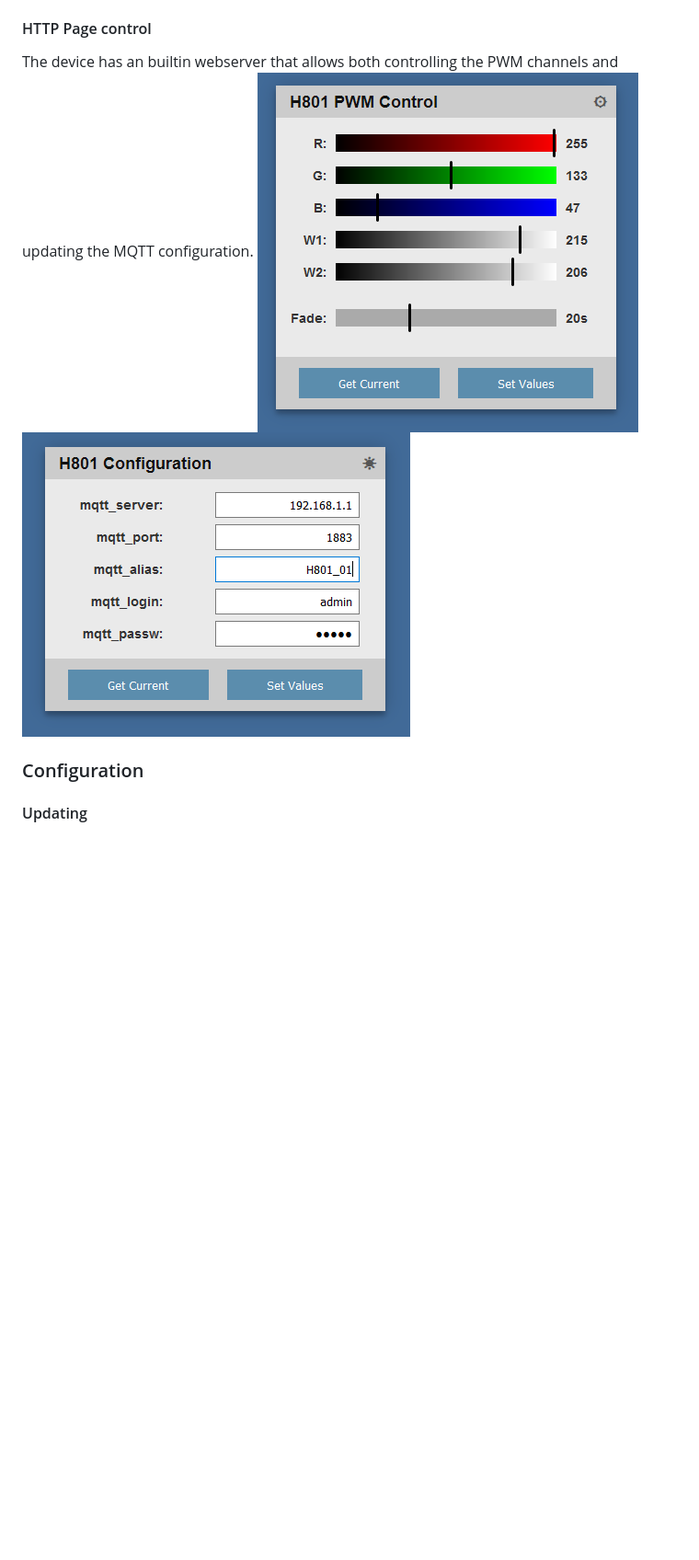
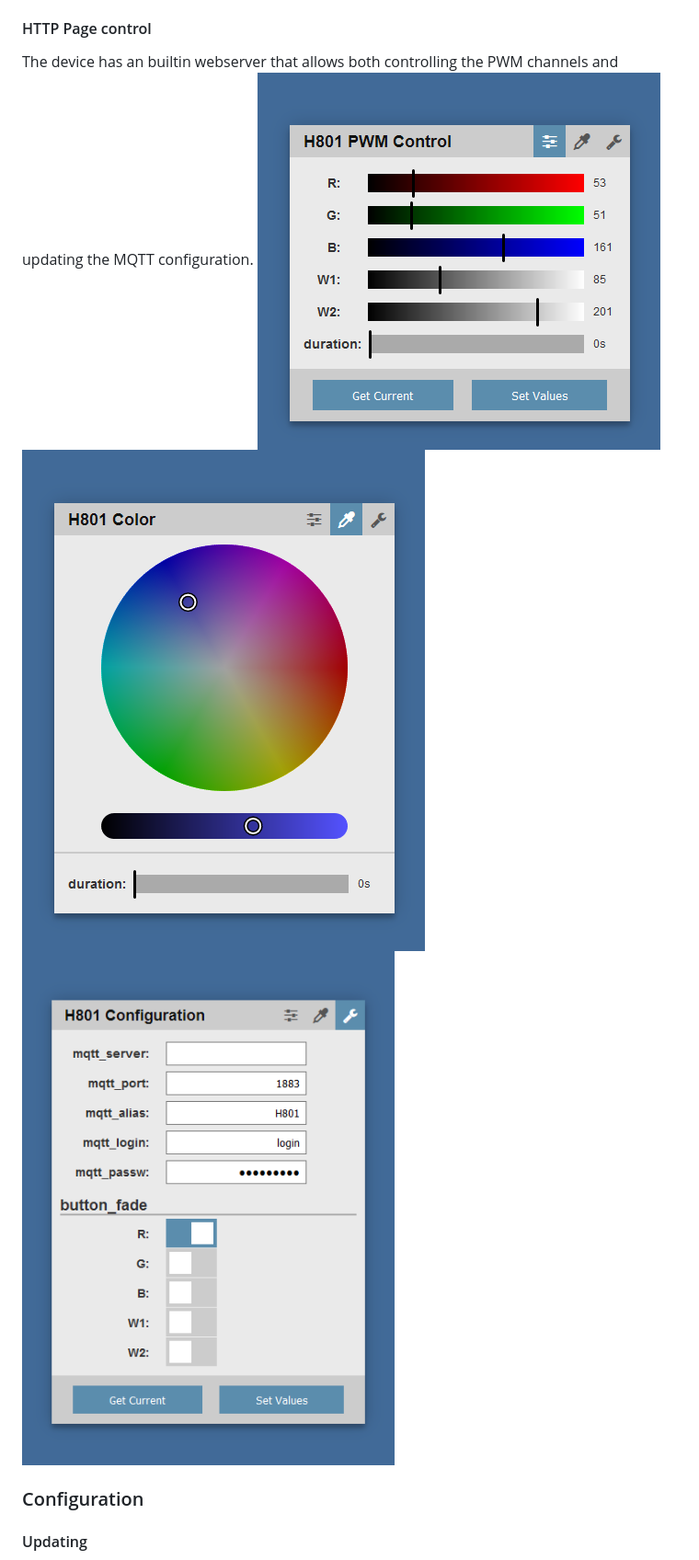
Before and after one commit to jdomeij/H801_MQTT, a Markdown page: README.md, the part around the change. Shown: that part at 92% size. Drawn GitHub-style; pictures changed too: doc/color.png (added), doc/config.png, doc/http.png; blank space fills up the shorter version.

Commit message:
New WebUI
Updated to WebUI generated using svelte framework
Possible to control channels affected by GPIO0
Added will message to MQTT
Upped MQTT retry to 20s
Added color picker based on iro.js

```diff
--- a/README.md
+++ b/README.md
@@ -47,6 +47,7 @@ By doing and HTTP GET on the `/status` page and providing HTML encoded variable,
 #### HTTP Page control
 The device has an builtin webserver that allows both controlling the PWM channels and updating the MQTT configuration.
 ![HTTP Page](./doc/http.png)
+![Color Picker](./doc/color.png)
 ![Configuration Page](./doc/config.png)
 
 ### Configuration
```
Also changed, not shown: 13 other files.
